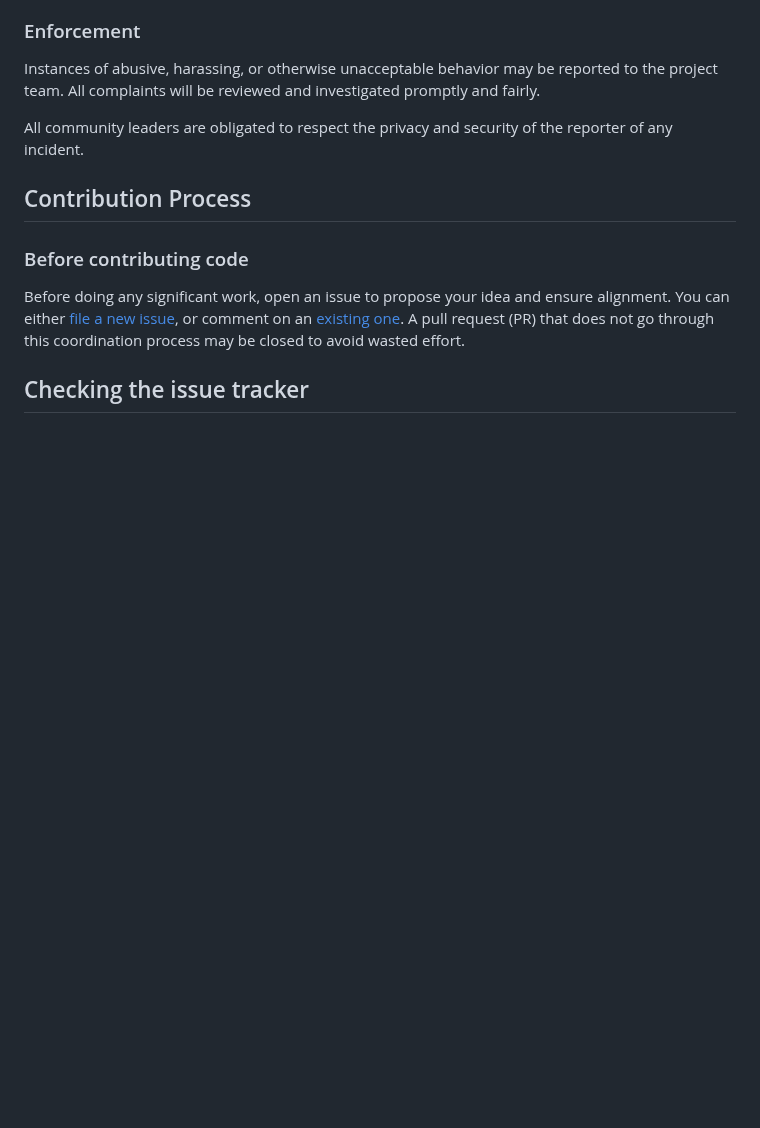
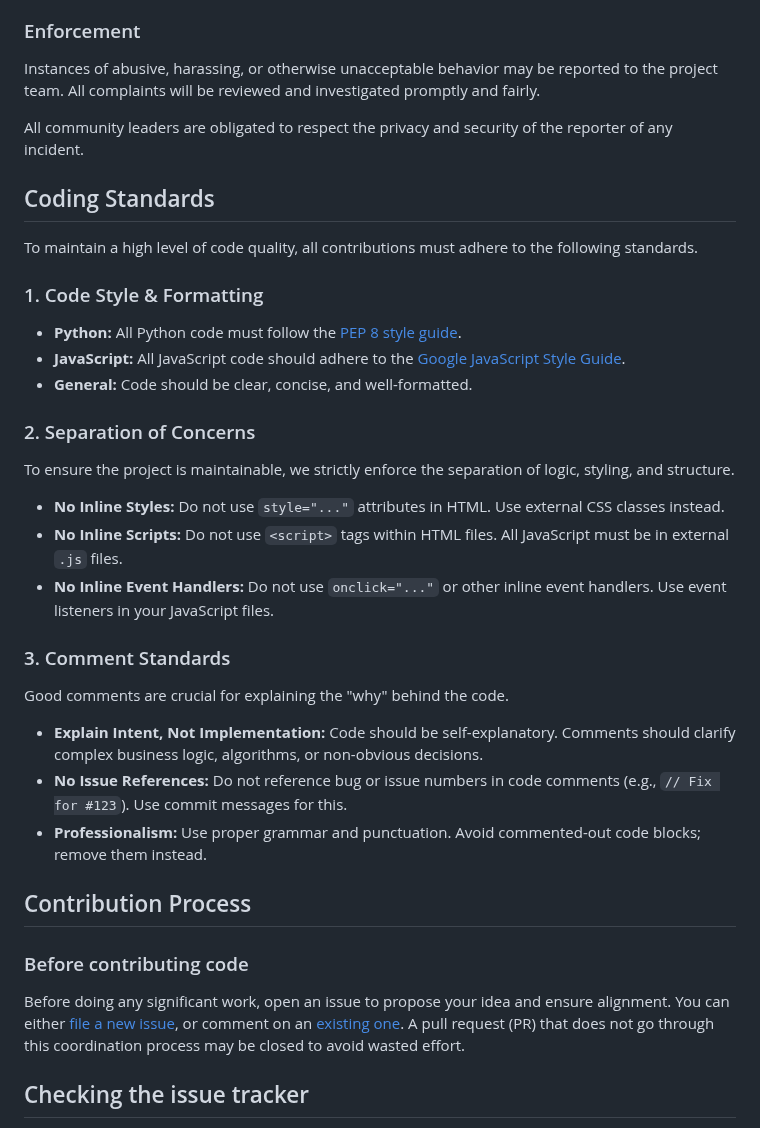
Before and after one commit to KirilMT/mockCMMS, a Markdown page: .github/CONTRIBUTING.md, the part around the change. Drawn GitHub-style; blank space fills up the shorter version.

Commit message:
docs: Add coding standards and guidelines to CONTRIBUTING.md

```diff
--- a/.github/CONTRIBUTING.md
+++ b/.github/CONTRIBUTING.md
@@ -43,6 +43,27 @@ This Code of Conduct applies within all community spaces, and also applies when
 Instances of abusive, harassing, or otherwise unacceptable behavior may be reported to the project team. All complaints will be reviewed and investigated promptly and fairly.
 
 All community leaders are obligated to respect the privacy and security of the reporter of any incident.
+
+## Coding Standards
+
+To maintain a high level of code quality, all contributions must adhere to the following standards.
+
+### 1. Code Style & Formatting
+-   **Python:** All Python code must follow the [PEP 8 style guide](https://www.python.org/dev/peps/pep-0008/).
+-   **JavaScript:** All JavaScript code should adhere to the [Google JavaScript Style Guide](https://google.github.io/styleguide/jsguide.html).
+-   **General:** Code should be clear, concise, and well-formatted.
+
+### 2. Separation of Concerns
+To ensure the project is maintainable, we strictly enforce the separation of logic, styling, and structure.
+-   **No Inline Styles:** Do not use `style="..."` attributes in HTML. Use external CSS classes instead.
+-   **No Inline Scripts:** Do not use `<script>` tags within HTML files. All JavaScript must be in external `.js` files.
+-   **No Inline Event Handlers:** Do not use `onclick="..."` or other inline event handlers. Use event listeners in your JavaScript files.
+
+### 3. Comment Standards
+Good comments are crucial for explaining the "why" behind the code.
+-   **Explain Intent, Not Implementation:** Code should be self-explanatory. Comments should clarify complex business logic, algorithms, or non-obvious decisions.
+-   **No Issue References:** Do not reference bug or issue numbers in code comments (e.g., `// Fix for #123`). Use commit messages for this.
+-   **Professionalism:** Use proper grammar and punctuation. Avoid commented-out code blocks; remove them instead.
 
 ## Contribution Process
 
```
Also changed, not shown: docs/IMPLEMENTATION_PRIORITY_GUIDE.md (+7 -7 lines).
